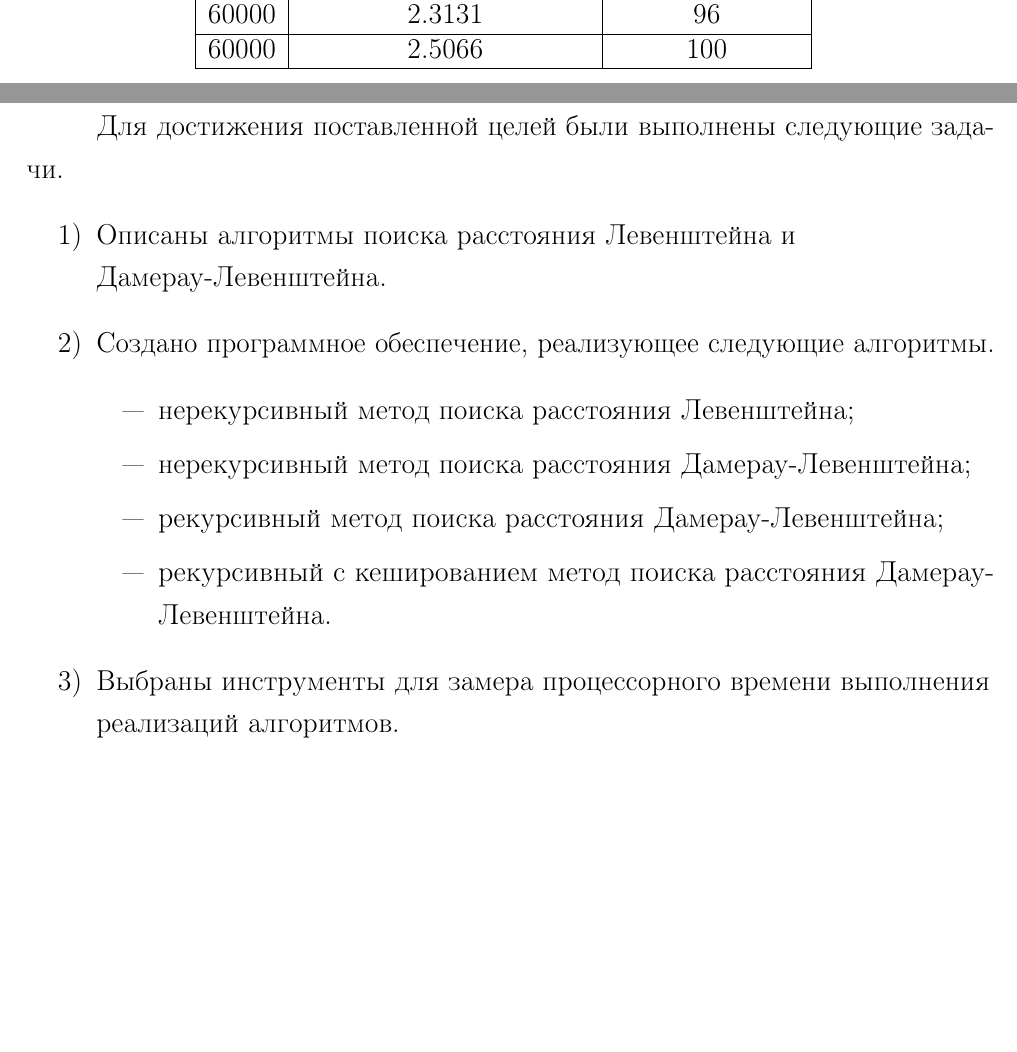
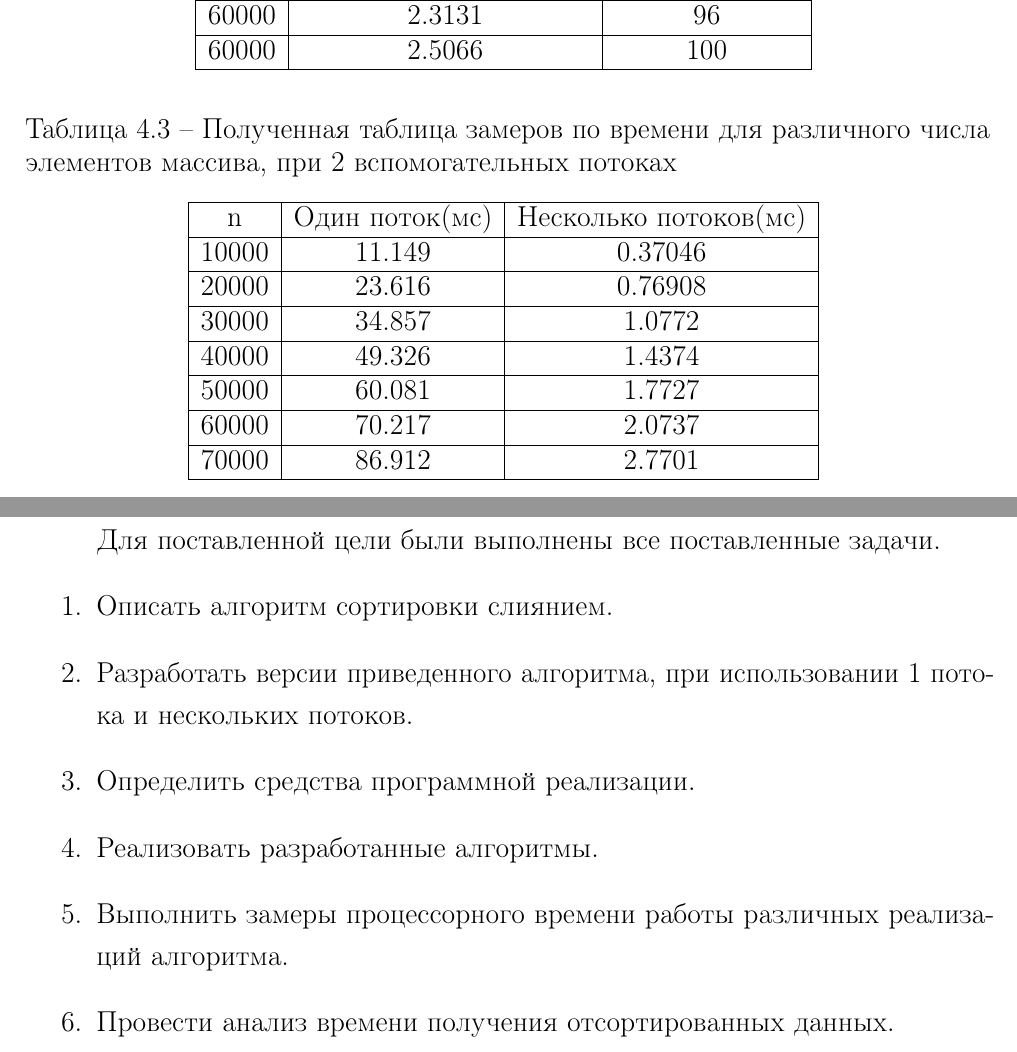
Before and after one commit to needsomesleeptd/bmstu_AA, a LaTeX document (docs/parts/main.tex, which reads docs/parts/07-research.tex, docs/parts/08-conclusion.tex): two parts of pages 17 and 18 of 23 before the commit and two parts of pages 18 and 19 of 23 after it, joined at a grey line, cut so that both start at the same text, the shorter picture padded with empty space. Compiled offline with pdfLaTeX.

Commit message:
finished report

```diff
--- a/docs/parts/07-research.tex
+++ b/docs/parts/07-research.tex
@@ -113,3 +113,22 @@
 {1\textwidth} % Ширина рисунка
 {Зависимость времени получения результата от числа используемых потоков} % Подпись рисунка
 
+
+Также была получена таблица \ref{t:timings-n}, в которой в многопоточной реализации было использовано 2 вспомогательных потока. По таблице \ref{t:timings-n} был получен график \ref{img:diff-time}.
+Обозначения столбцов и условия получения данных аналогичны таблице \ref{t:timings}.
+\begin{table}[!ht]
+	\centering
+	\caption{Полученная таблица замеров по времени для различного числа элементов массива, при 2 вспомогательных потоках}
+	\begin{tabular}{|c|c|c|}
+		\hline
+		n     & Один поток(мс) & Несколько потоков(мс) \\ \hline
+		10000 & 11.149                  & 0.37046                           \\ \hline
+		20000 & 23.616                  & 0.76908                           \\ \hline
+		30000 & 34.857                  & 1.0772                            \\ \hline
+		40000 & 49.326                  & 1.4374                            \\ \hline
+		50000 & 60.081                  & 1.7727                            \\ \hline
+		60000 & 70.217                  & 2.0737                            \\ \hline
+		70000 & 86.912                  & 2.7701                            \\ \hline
+	\end{tabular}
+	\label{t:timings-n}
+\end{table}
--- a/docs/parts/08-conclusion.tex
+++ b/docs/parts/08-conclusion.tex
@@ -12,14 +10,11 @@
 
-Для достижения поставленной целей были выполнены следующие задачи.
-\begin{enumerate}[label={\arabic*)}]
-	\item Описаны алгоритмы поиска расстояния Левенштейна и \newline Дамерау-Левенштейна.
-	\item Создано программное обеспечение, реализующее следующие алгоритмы.
-	\begin{itemize}[label=---]
-		\item нерекурсивный метод поиска расстояния Левенштейна;
-		\item нерекурсивный метод поиска расстояния Дамерау-Левенштейна;
-		\item рекурсивный метод поиска расстояния Дамерау-Левенштейна;
-		\item рекурсивный с кешированием метод поиска расстояния Дамерау-Левенштейна.
-	\end{itemize}
-	\item Выбраны инструменты для замера процессорного времени выполнения реализаций алгоритмов.
-	\item Проведены анализ затрат работы программы по времени и по памяти, выяснены влияющие на них характеристики.
+Для поставленной цели были выполнены все поставленные задачи.
+\label{sec:targets}
+\begin{enumerate}
+	\item Описать алгоритм сортировки слиянием.
+	\item Разработать версии  приведенного алгоритма, при использовании 1 потока и нескольких потоков.
+	\item Определить средства программной реализации.
+	\item Реализовать разработанные алгоритмы.
+	\item Выполнить замеры процессорного времени работы различных реализаций алгоритма.
+	\item Провести анализ времени получения отсортированных данных.
 \end{enumerate}
```
Also changed, not shown: docs/parts/03-introduction.tex (+3 -3 lines), docs/parts/04-analysis.tex (+14 -14 lines), docs/parts/lib.bib (+6 -5 lines), docs/parts/main.pdf, docs/parts/07-research.tex (12 more changed lines), docs/parts/08-conclusion.tex (10 more changed lines).
